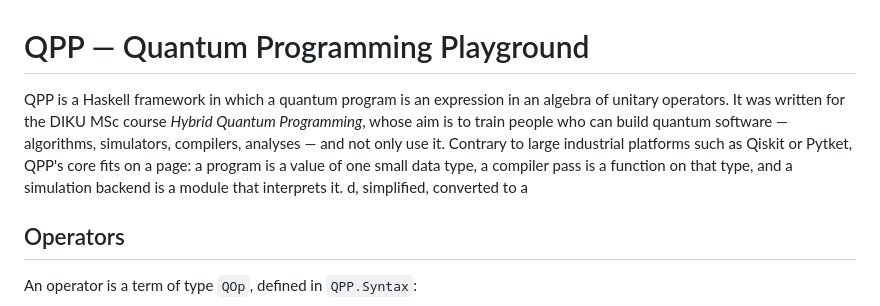
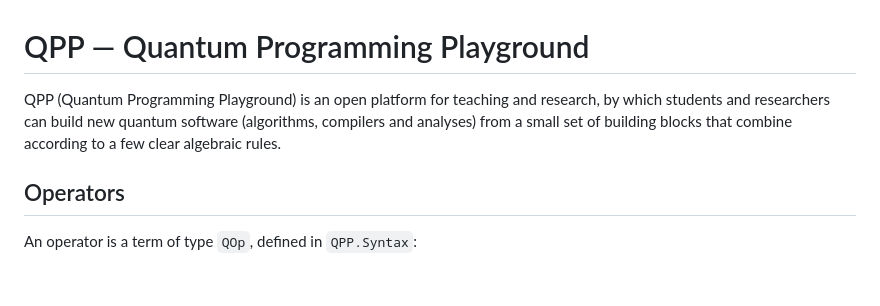
Before and after one commit to diku-dk/qpp, a Markdown page: README.md, the part around the change. Rendered like a GitHub page; blank space fills up the shorter version.

Commit message:
Removed irrelevant nonsense from intro. Still needs proper writing.wq

```diff
--- a/README.md
+++ b/README.md
@@ -1,13 +1,8 @@
 # QPP — Quantum Programming Playground
 
-QPP is a Haskell framework in which a quantum program is an expression in an
-algebra of unitary operators. It was written for the DIKU MSc course *Hybrid
-Quantum Programming*, whose aim is to train people who can build quantum
-software — algorithms, simulators, compilers, analyses — and not only use it.
-Contrary to large industrial platforms such as Qiskit or Pytket, QPP's core
-fits on a page: a program is a value of one small data type, a compiler pass
-is a function on that type, and a simulation backend is a module that
-interprets it. d, simplified, converted to a
+QPP (Quantum Programming Playground) is an open platform for teaching and research, by which
+students and researchers can build new quantum software (algorithms, compilers and analyses)
+from a small set of building blocks that combine according to a few clear algebraic rules.
 
 ## Operators
 
```
